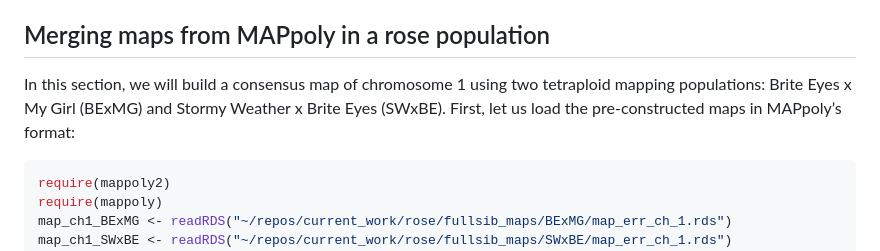
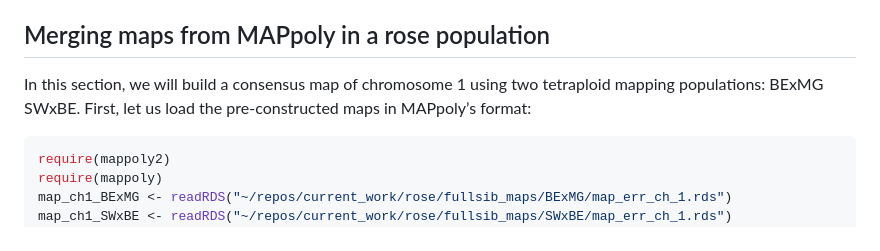
Before and after one commit to mmollina/mappoly-mp, a Markdown page: README.md, the part around the change. Drawn GitHub-style.

````diff
--- a/README.md
+++ b/README.md
@@ -28,8 +28,7 @@ functionality implemented in the current version.
 ## Merging maps from MAPpoly in a rose population
 
 In this section, we will build a consensus map of chromosome 1 using two
-tetraploid mapping populations: Brite Eyes x My Girl (BExMG) and Stormy
-Weather x Brite Eyes (SWxBE). First, let us load the pre-constructed
+tetraploid mapping populations: BExMG SWxBE. First, let us load the pre-constructed
 maps in MAPpoly’s format:
 
 ``` r
````
